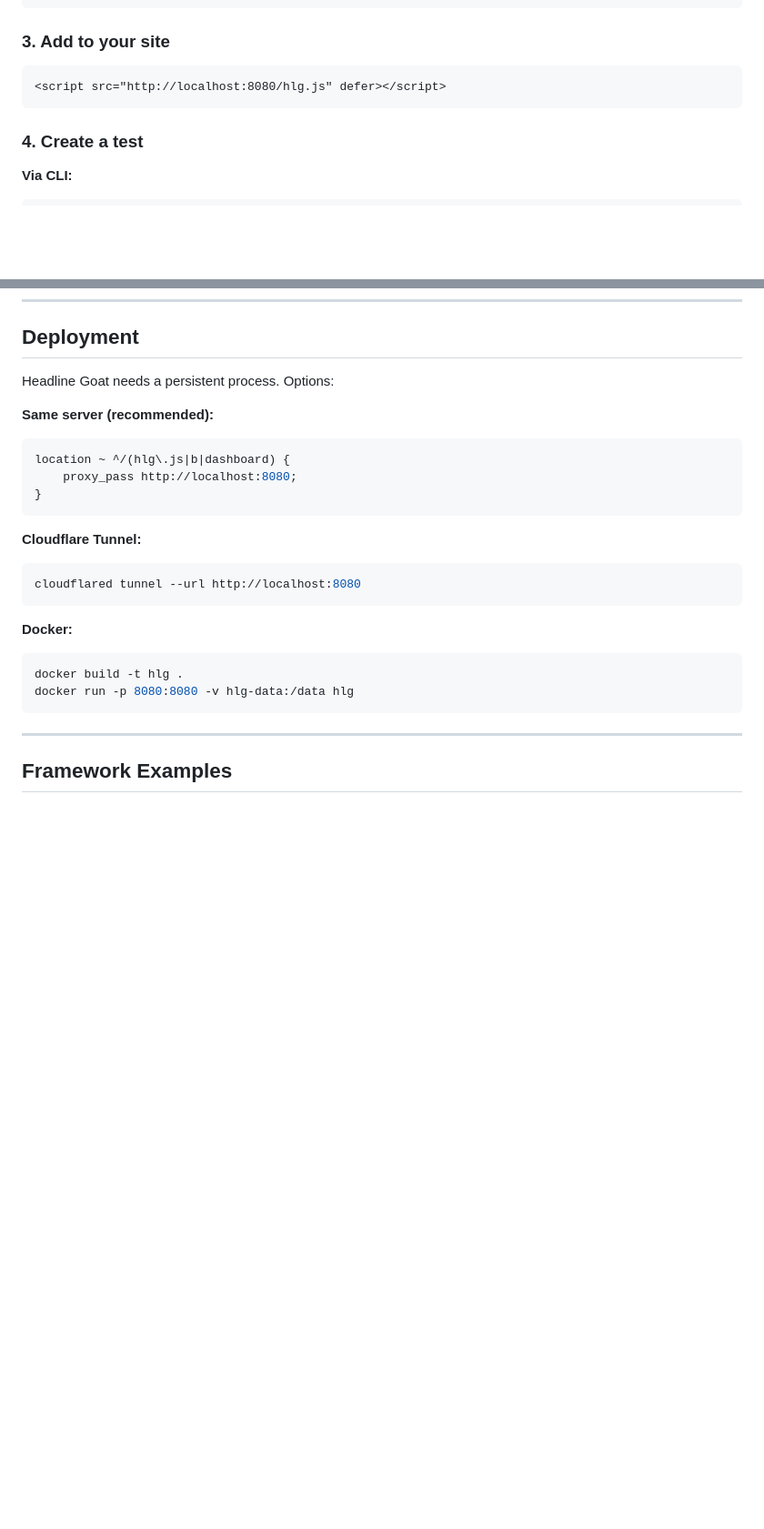
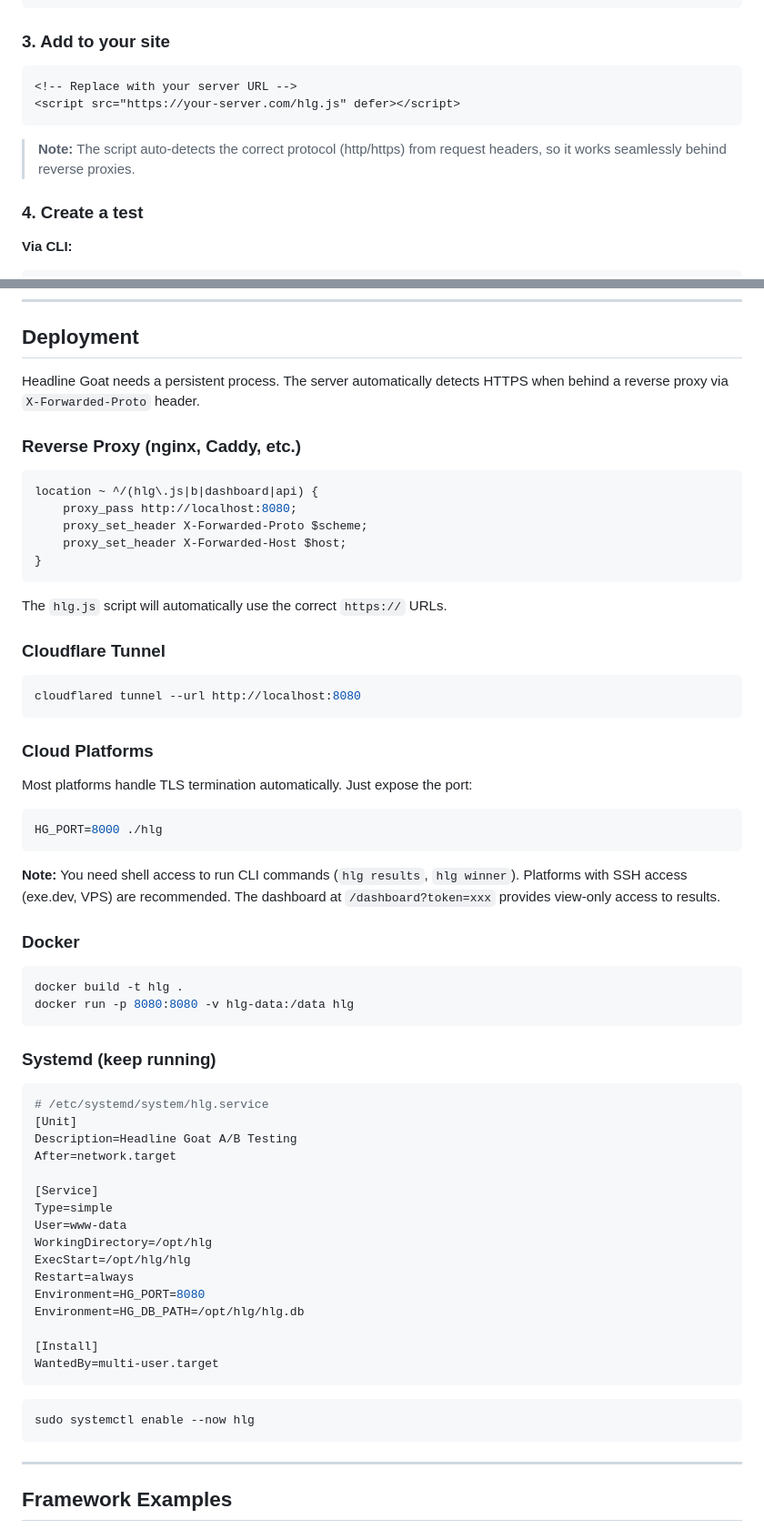
Before and after one commit to gkobilansky/headline-goat, a Markdown page: README.md, 2 parts joined by grey strips. Shown at 91% size. Rendered like a GitHub page; blank space fills up the shorter version.

Commit message:
docs: improve deployment documentation
- Add HG_SERVER_URL to configuration table
- Clarify that hlg.js auto-detects protocol from X-Forwarded-* headers
- Add detailed reverse proxy setup with header forwarding
- Add systemd service example for persistence
- Add cloud platform deployment notes (exe.dev, Railway, Fly.io)
- Update SKILL.md with deployment tips for AI agents
- Fix script URL examples to not imply localhost is hardcoded

Co-Authored-By: Claude Opus 4.5 <noreply@anthropic.com>

````diff
--- a/README.md
+++ b/README.md
@@ -41,8 +41,11 @@ hlg
 ### 3. Add to your site
 
 ```html
-<script src="http://localhost:8080/hlg.js" defer></script>
+<!-- Replace with your server URL -->
+<script src="https://your-server.com/hlg.js" defer></script>
 ```
+
+> **Note:** The script auto-detects the correct protocol (http/https) from request headers, so it works seamlessly behind reverse proxies.
 
 ### 4. Create a test
 
@@ -179,24 +182,66 @@ Add `--json` to any command for JSON output.
 
 ## Deployment
 
-Headline Goat needs a persistent process. Options:
+Headline Goat needs a persistent process. The server automatically detects HTTPS when behind a reverse proxy via `X-Forwarded-Proto` header.
 
-**Same server (recommended):**
+### Reverse Proxy (nginx, Caddy, etc.)
+
 ```nginx
-location ~ ^/(hlg\.js|b|dashboard) {
+location ~ ^/(hlg\.js|b|dashboard|api) {
     proxy_pass http://localhost:8080;
+    proxy_set_header X-Forwarded-Proto $scheme;
+    proxy_set_header X-Forwarded-Host $host;
 }
 ```
 
-**Cloudflare Tunnel:**
+The `hlg.js` script will automatically use the correct `https://` URLs.
+
+### Cloudflare Tunnel
+
 ```bash
 cloudflared tunnel --url http://localhost:8080
 ```
 
-**Docker:**
+### Cloud Platforms
+
+Most platforms handle TLS termination automatically. Just expose the port:
+
+```bash
+HG_PORT=8000 ./hlg
+```
+
+**Note:** You need shell access to run CLI commands (`hlg results`, `hlg winner`). Platforms with SSH access (exe.dev, VPS) are recommended. The dashboard at `/dashboard?token=xxx` provides view-only access to results.
+
+### Docker
+
 ```bash
 docker build -t hlg .
 docker run -p 8080:8080 -v hlg-data:/data hlg
+```
+
+### Systemd (keep running)
+
+```ini
+# /etc/systemd/system/hlg.service
+[Unit]
+Description=Headline Goat A/B Testing
+After=network.target
+
+[Service]
+Type=simple
+User=www-data
+WorkingDirectory=/opt/hlg
+ExecStart=/opt/hlg/hlg
+Restart=always
+Environment=HG_PORT=8080
+Environment=HG_DB_PATH=/opt/hlg/hlg.db
+
+[Install]
+WantedBy=multi-user.target
+```
+
+```bash
+sudo systemctl enable --now hlg
 ```
 
 ---
````
Also changed, not shown: other parts of README.md (+3 -0 lines), skills/hlg/SKILL.md (+15 -2 lines).
